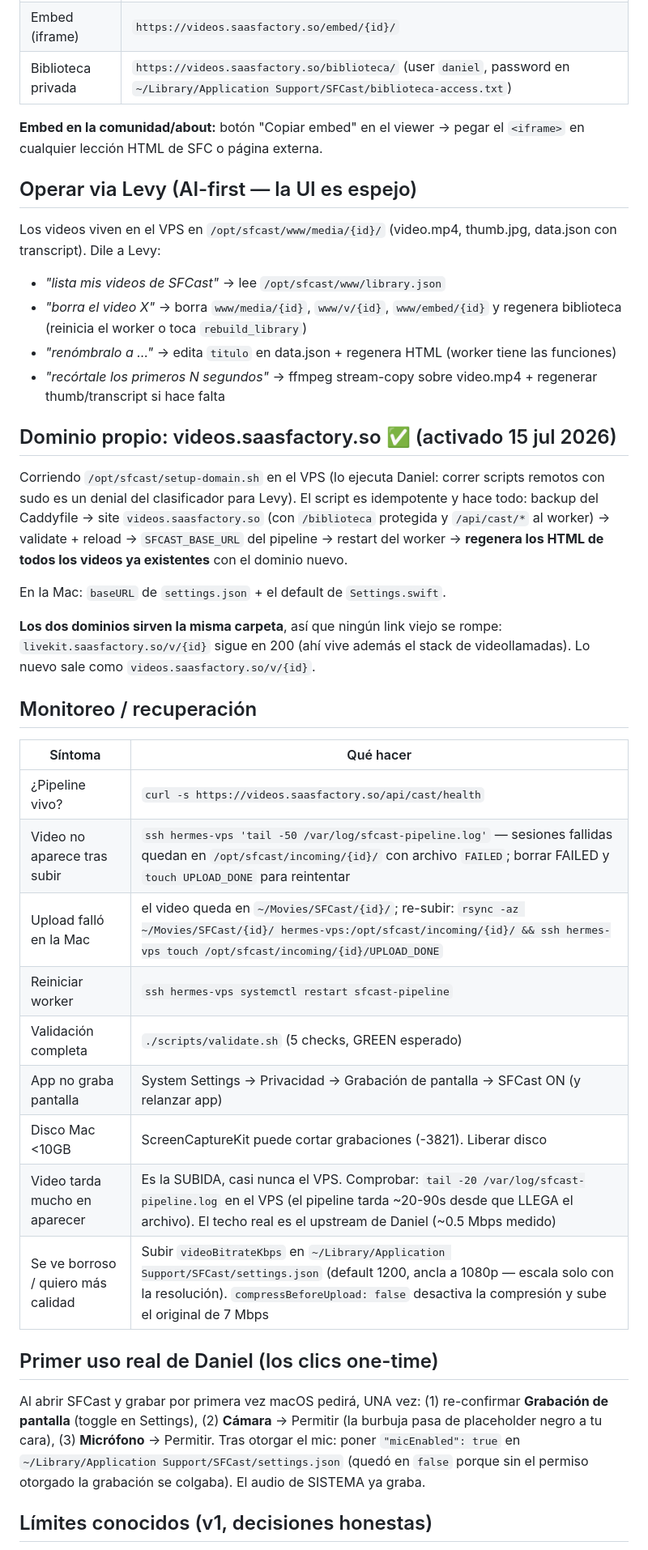
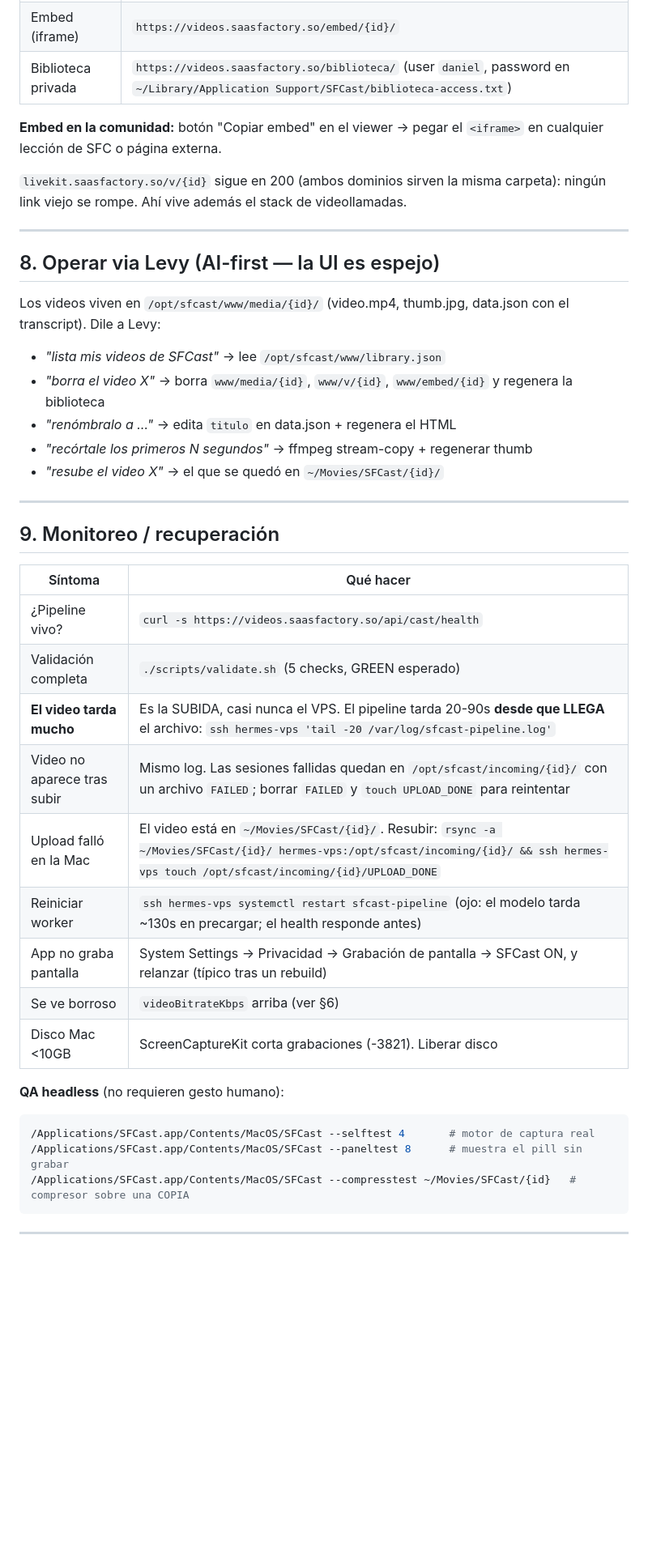
Before and after one commit to daniel-carreon/sfcast, a Markdown page: README-RUNBOOK.md, the part around one of its changes. Shown at 81% size. GitHub-like rendering; blank space fills up the shorter version.

````diff
--- a/README-RUNBOOK.md
+++ b/README-RUNBOOK.md
@@ -82,56 +168,48 @@ estable evita revocar cámara/mic).
 | Embed (iframe) | `https://videos.saasfactory.so/embed/{id}/` |
 | Biblioteca privada | `https://videos.saasfactory.so/biblioteca/` (user `daniel`, password en `~/Library/Application Support/SFCast/biblioteca-access.txt`) |
 
-**Embed en la comunidad/about:** botón "Copiar embed" en el viewer → pegar el
-`<iframe>` en cualquier lección HTML de SFC o página externa.
+**Embed en la comunidad:** botón "Copiar embed" en el viewer → pegar el
+`<iframe>` en cualquier lección de SFC o página externa.
 
-## Operar via Levy (AI-first — la UI es espejo)
+`livekit.saasfactory.so/v/{id}` sigue en 200 (ambos dominios sirven la misma
+carpeta): ningún link viejo se rompe. Ahí vive además el stack de videollamadas.
 
-Los videos viven en el VPS en `/opt/sfcast/www/media/{id}/` (video.mp4,
-thumb.jpg, data.json con transcript). Dile a Levy:
+---
+
+## 8. Operar via Levy (AI-first — la UI es espejo)
+
+Los videos viven en `/opt/sfcast/www/media/{id}/` (video.mp4, thumb.jpg,
+data.json con el transcript). Dile a Levy:
 
 - *"lista mis videos de SFCast"* → lee `/opt/sfcast/www/library.json`
-- *"borra el video X"* → borra `www/media/{id}`, `www/v/{id}`, `www/embed/{id}` y regenera biblioteca (reinicia el worker o toca `rebuild_library`)
-- *"renómbralo a …"* → edita `titulo` en data.json + regenera HTML (worker tiene las funciones)
-- *"recórtale los primeros N segundos"* → ffmpeg stream-copy sobre video.mp4 + regenerar thumb/transcript si hace falta
+- *"borra el video X"* → borra `www/media/{id}`, `www/v/{id}`, `www/embed/{id}` y regenera la biblioteca
+- *"renómbralo a …"* → edita `titulo` en data.json + regenera el HTML
+- *"recórtale los primeros N segundos"* → ffmpeg stream-copy + regenerar thumb
+- *"resube el video X"* → el que se quedó en `~/Movies/SFCast/{id}/`
 
-## Dominio propio: videos.saasfactory.so ✅ (activado 15 jul 2026)
+---
 
-Corriendo `/opt/sfcast/setup-domain.sh` en el VPS (lo ejecuta Daniel: correr
-scripts remotos con sudo es un denial del clasificador para Levy). El script es
-idempotente y hace todo: backup del Caddyfile → site `videos.saasfactory.so`
-(con `/biblioteca` protegida y `/api/cast/*` al worker) → validate + reload →
-`SFCAST_BASE_URL` del pipeline → restart del worker → **regenera los HTML de
-todos los videos ya existentes** con el dominio nuevo.
-
-En la Mac: `baseURL` de `settings.json` + el default de `Settings.swift`.
-
-**Los dos dominios sirven la misma carpeta**, así que ningún link viejo se
-rompe: `livekit.saasfactory.so/v/{id}` sigue en 200 (ahí vive además el stack
-de videollamadas). Lo nuevo sale como `videos.saasfactory.so/v/{id}`.
-
-## Monitoreo / recuperación
+## 9. Monitoreo / recuperación
 
 | Síntoma | Qué hacer |
 |---|---|
 | ¿Pipeline vivo? | `curl -s https://videos.saasfactory.so/api/cast/health` |
-| Video no aparece tras subir | `ssh hermes-vps 'tail -50 /var/log/sfcast-pipeline.log'` — sesiones fallidas quedan en `/opt/sfcast/incoming/{id}/` con archivo `FAILED`; borrar FAILED y `touch UPLOAD_DONE` para reintentar |
-| Upload falló en la Mac | el video queda en `~/Movies/SFCast/{id}/`; re-subir: `rsync -az ~/Movies/SFCast/{id}/ hermes-vps:/opt/sfcast/incoming/{id}/ && ssh hermes-vps touch /opt/sfcast/incoming/{id}/UPLOAD_DONE` |
-| Reiniciar worker | `ssh hermes-vps systemctl restart sfcast-pipeline` |
 | Validación completa | `./scripts/validate.sh` (5 checks, GREEN esperado) |
-| App no graba pantalla | System Settings → Privacidad → Grabación de pantalla → SFCast ON (y relanzar app) |
-| Disco Mac <10GB | ScreenCaptureKit puede cortar grabaciones (-3821). Liberar disco |
-| Video tarda mucho en aparecer | Es la SUBIDA, casi nunca el VPS. Comprobar: `tail -20 /var/log/sfcast-pipeline.log` en el VPS (el pipeline tarda ~20-90s desde que LLEGA el archivo). El techo real es el upstream de Daniel (~0.5 Mbps medido) |
-| Se ve borroso / quiero más calidad | Subir `videoBitrateKbps` en `~/Library/Application Support/SFCast/settings.json` (default 1200, ancla a 1080p — escala solo con la resolución). `compressBeforeUpload: false` desactiva la compresión y sube el original de 7 Mbps |
+| **El video tarda mucho** | Es la SUBIDA, casi nunca el VPS. El pipeline tarda 20-90s **desde que LLEGA** el archivo: `ssh hermes-vps 'tail -20 /var/log/sfcast-pipeline.log'` |
+| Video no aparece tras subir | Mismo log. Las sesiones fallidas quedan en `/opt/sfcast/incoming/{id}/` con un archivo `FAILED`; borrar `FAILED` y `touch UPLOAD_DONE` para reintentar |
+| Upload falló en la Mac | El video está en `~/Movies/SFCast/{id}/`. Resubir: `rsync -a ~/Movies/SFCast/{id}/ hermes-vps:/opt/sfcast/incoming/{id}/ && ssh hermes-vps touch /opt/sfcast/incoming/{id}/UPLOAD_DONE` |
+| Reiniciar worker | `ssh hermes-vps systemctl restart sfcast-pipeline` (ojo: el modelo tarda ~130s en precargar; el health responde antes) |
+| App no graba pantalla | System Settings → Privacidad → Grabación de pantalla → SFCast ON, y relanzar (típico tras un rebuild) |
+| Se ve borroso | `videoBitrateKbps` arriba (ver §6) |
+| Disco Mac <10GB | ScreenCaptureKit corta grabaciones (-3821). Liberar disco |
 
-## Primer uso real de Daniel (los clics one-time)
+**QA headless** (no requieren gesto humano):
 
-Al abrir SFCast y grabar por primera vez macOS pedirá, UNA vez: (1) re-confirmar
-**Grabación de pantalla** (toggle en Settings), (2) **Cámara** → Permitir (la
-burbuja pasa de placeholder negro a tu cara), (3) **Micrófono** → Permitir.
-Tras otorgar el mic: poner `"micEnabled": true` en
-`~/Library/Application Support/SFCast/settings.json` (quedó en `false` porque
-sin el permiso otorgado la grabación se colgaba). El audio de SISTEMA ya graba.
+```bash
+/Applications/SFCast.app/Contents/MacOS/SFCast --selftest 4       # motor de captura real
+/Applications/SFCast.app/Contents/MacOS/SFCast --paneltest 8      # muestra el pill sin grabar
+/Applications/SFCast.app/Contents/MacOS/SFCast --compresstest ~/Movies/SFCast/{id}   # compresor sobre una COPIA
+```
 
-## Límites conocidos (v1, decisiones honestas)
+---
 
````
Also changed, not shown: other parts of README-RUNBOOK.md (+189 -68 lines).
